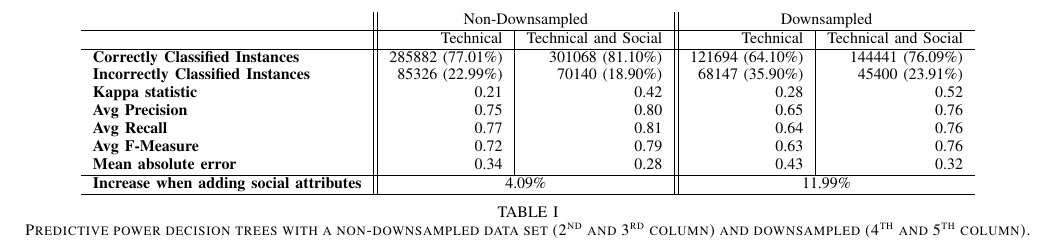
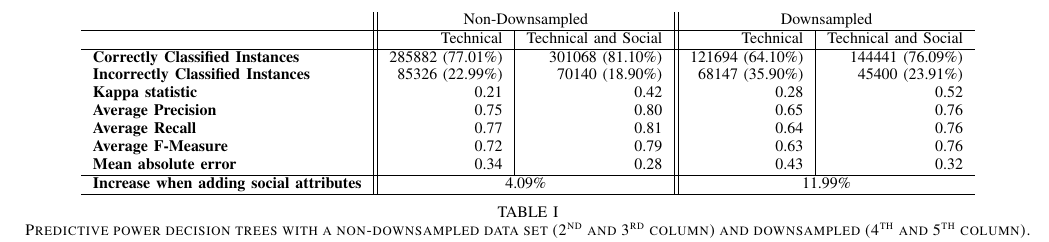
Before and after one commit to mausotog/MSRChallenge2017, a LaTeX paper (Paper/MSRChallenge2017.tex): part of page 3 of 4, cut so that both start at the same text. Compiled offline with pdfLaTeX.

Commit message:
changed a link and full name of avg

```diff
--- a/Paper/MSRChallenge2017.tex
+++ b/Paper/MSRChallenge2017.tex
@@ -704,9 +704,9 @@ set in Sections~\ref{sec:core} and \ref{sec:followerSuccess}.
 	(18.90\%) & 68147 (35.90\%) &  45400 (23.91\%)\\
 
 \textbf{Kappa statistic}& 0.21 &  0.42 & 0.28  & 0.52 \\
-\textbf{Avg Precision}& 0.75 & 0.80  & 0.65  & 0.76 \\
-\textbf{Avg Recall}& 0.77 & 0.81 & 0.64 & 0.76 \\
-\textbf{Avg F-Measure}& 0.72 & 0.79  & 0.63  & 0.76 \\
+\textbf{Average Precision}& 0.75 & 0.80  & 0.65  & 0.76 \\
+\textbf{Average Recall}& 0.77 & 0.81 & 0.64 & 0.76 \\
+\textbf{Average F-Measure}& 0.72 & 0.79  & 0.63  & 0.76 \\
 
 
 
```
Also changed, not shown: Paper/MSRChallenge2017.tex (2 more changed lines).
